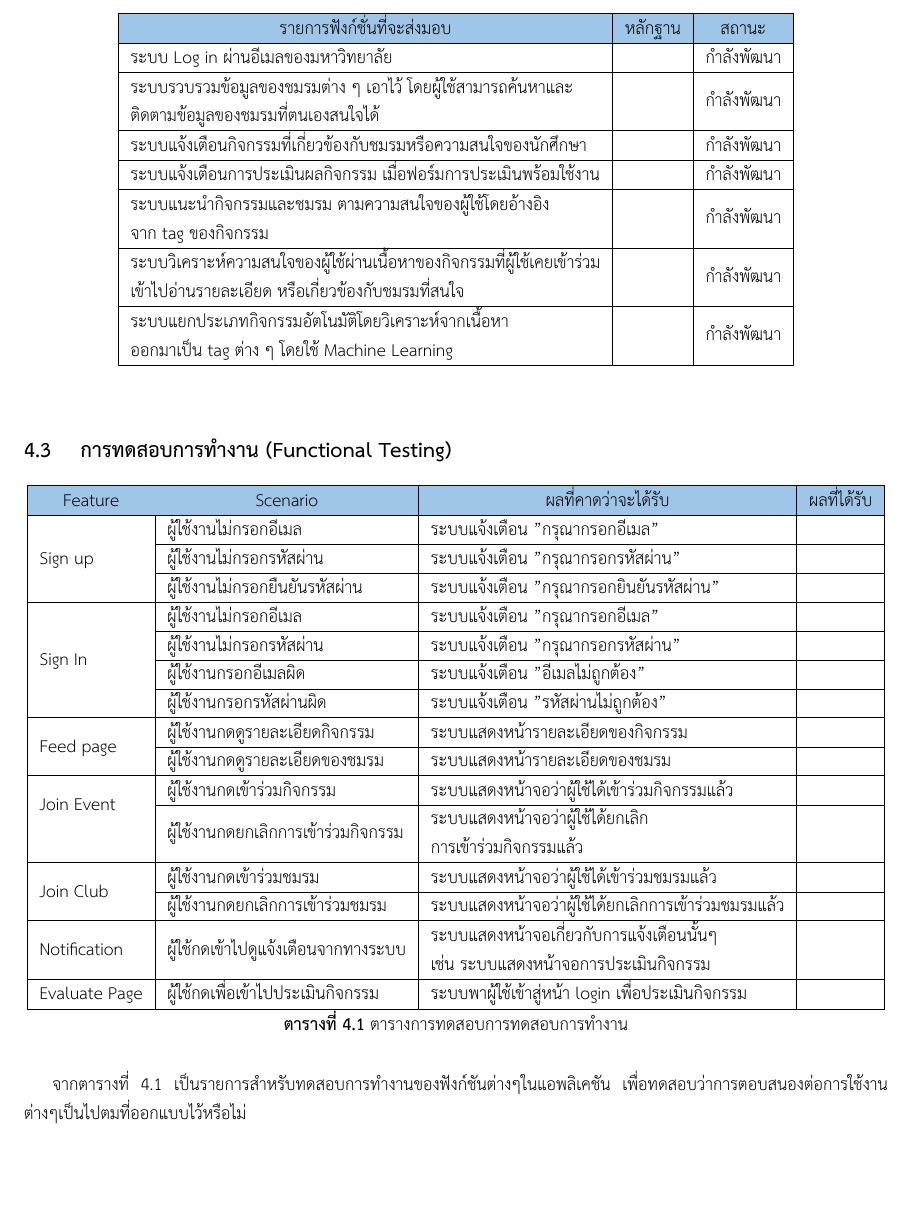
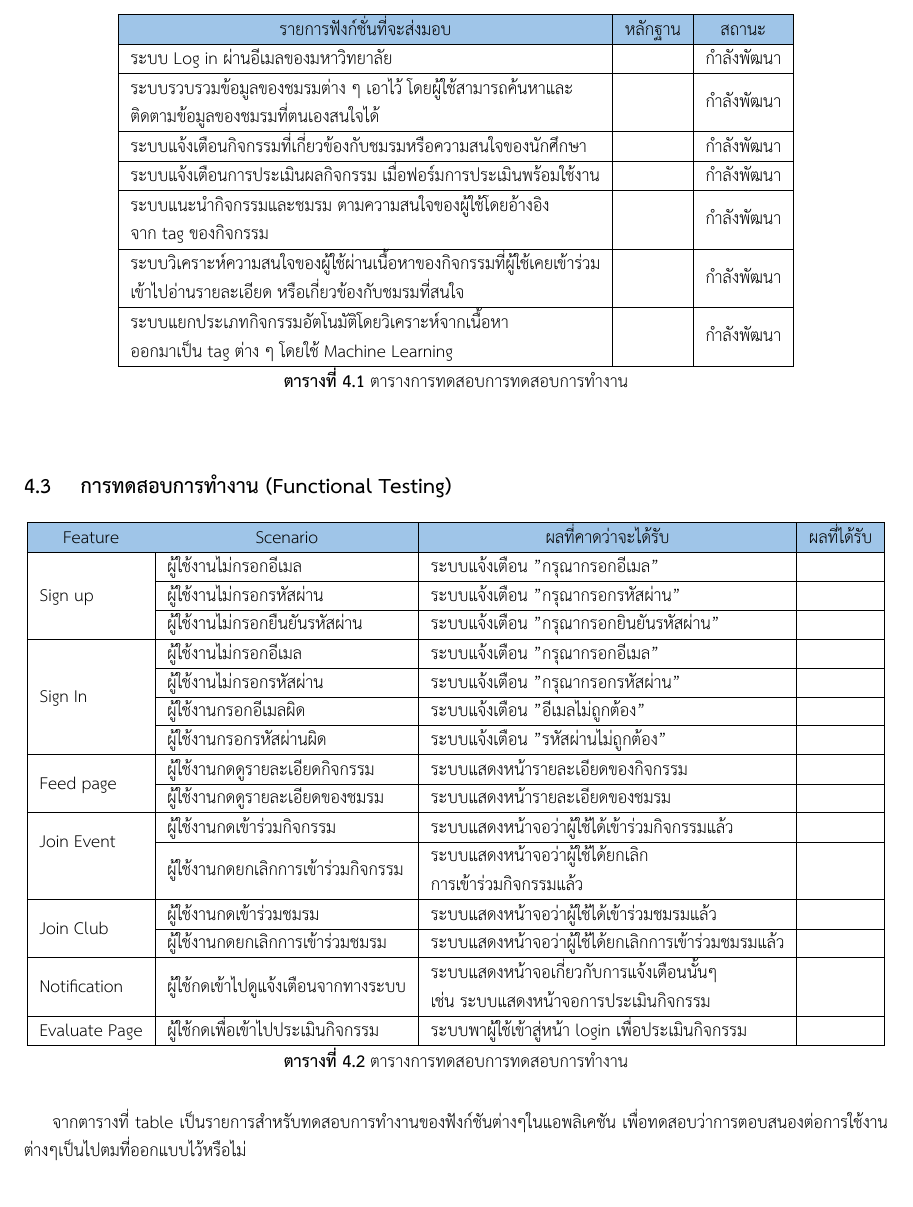
Before and after one commit to Thanadol-Dol/Actiwiz-Latex, a LaTeX thesis (undergrad-sample-thai.tex): part of page 59 of 65, cut so that both start at the same text, the shorter picture padded with empty space. Compiled offline with XeLaTeX.

Commit message:
add anything

```diff
--- a/undergrad-sample-thai.tex
+++ b/undergrad-sample-thai.tex
@@ -1472,7 +1472,8 @@ Instagram คือ แอปพลิเคชันบน smartphone และ
       กำลังพัฒนา \\ \hline
     \begin{tabular}[c]{@{}l@{}}ระบบแยกประเภทกิจกรรมอัตโนมัติโดยวิเคราะห์จากเนื้อหา \\ ออกมาเป็น tag ต่าง ๆ โดยใช้ Machine Learning\end{tabular} &         & กำลังพัฒนา \\ \hline
     \end{tabular}
-    \end{table}
+    \captionof{table}{\centering ตารางการทดสอบการทดสอบการทํางาน}
+  \end{table}
 \section{การทดสอบการทำงาน (Functional Testing)}
 \begin{table}[!h]
   \centering
@@ -1544,9 +1545,9 @@ Instagram คือ แอปพลิเคชันบน smartphone และ
       ระบบพาผู้ใช้เข้าสู่หน้า login เพื่อประเมินกิจกรรม &
        \\ \hline
   \end{tabular}
-  \caption{\centering ตารางการทดสอบการทดสอบการทํางาน}\label{tab:functionaltesting}
+  \captionof{table}{\centering ตารางการทดสอบการทดสอบการทํางาน}\label{tab:functionaltesting}
 \end{table}
-จากตารางที่ 4.1 เป็นรายการสำหรับทดสอบการทํางานของฟังก์ชันต่างๆในแอพลิเคชัน เพื่อทดสอบว่าการตอบสนองต่อการใช้งานต่างๆเป็นไปตมที่ออกแบบไว้หรือไม่
+จากตารางที่ {table} เป็นรายการสำหรับทดสอบการทํางานของฟังก์ชันต่างๆในแอพลิเคชัน เพื่อทดสอบว่าการตอบสนองต่อการใช้งานต่างๆเป็นไปตมที่ออกแบบไว้หรือไม่
 \section{การทดสอบคุณภาพของระบบ (Non Functional Testing)}
 Problem
 \begin{itemize}
```
Also changed, not shown: 6 other files.
